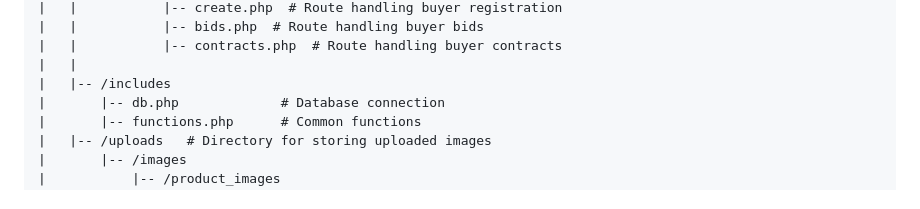
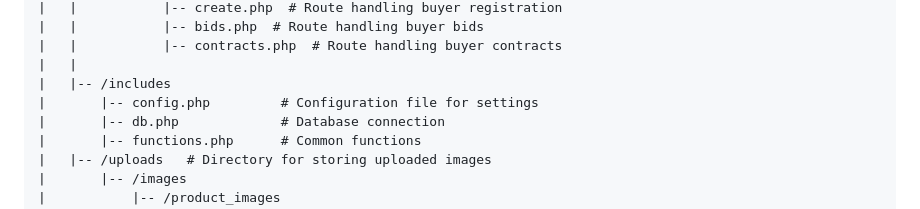
Before and after one commit to Yehonatal/webII-project, a Markdown page: README.md, the part around the change. Drawn GitHub-style.

Commit message:
Doc: readme updated 🫣

```diff
--- a/README.md
+++ b/README.md
@@ -130,6 +130,7 @@
     |   |           |-- contracts.php  # Route handling buyer contracts
     |   |
     |   |-- /includes
+    |       |-- config.php         # Configuration file for settings
     |       |-- db.php             # Database connection
     |       |-- functions.php      # Common functions
     |   |-- /uploads   # Directory for storing uploaded images
```
